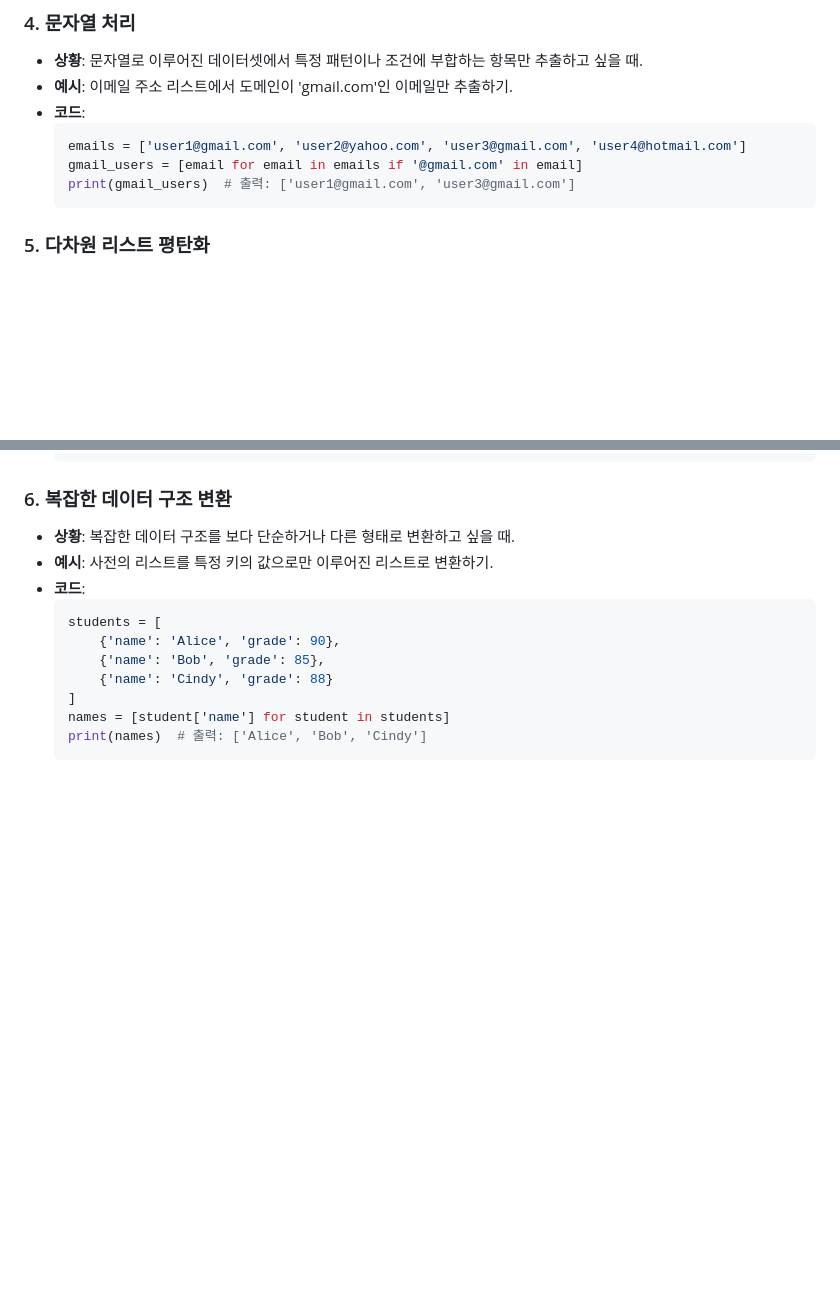
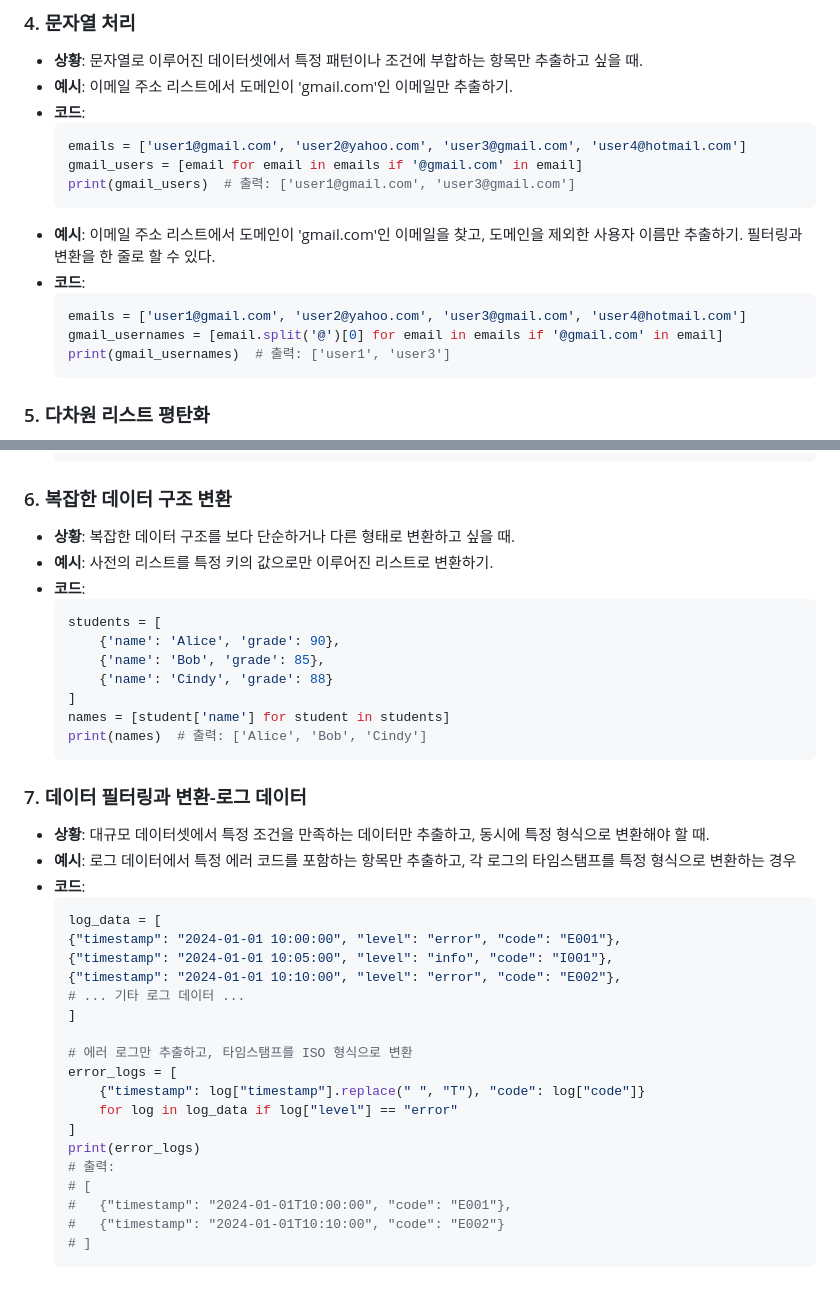
Before and after one commit to ChoiJeonSeok/TIL, a Markdown page: Python/knowledge/list_comprehension.md, 2 parts joined by grey strips. Drawn GitHub-style; blank space fills up the shorter version.

````diff
--- a/Python/knowledge/list_comprehension.md
+++ b/Python/knowledge/list_comprehension.md
@@ -122,6 +122,14 @@
     gmail_users = [email for email in emails if '@gmail.com' in email]
     print(gmail_users)  # 출력: ['user1@gmail.com', 'user3@gmail.com']
     ```
+- **예시**: 이메일 주소 리스트에서 도메인이 'gmail.com'인 이메일을 찾고, 도메인을 제외한 사용자 이름만 추출하기. 필터링과 변환을 한 줄로 할 수 있다.
+- **코드**:
+    ```python
+    emails = ['user1@gmail.com', 'user2@yahoo.com', 'user3@gmail.com', 'user4@hotmail.com']
+    gmail_usernames = [email.split('@')[0] for email in emails if '@gmail.com' in email]
+    print(gmail_usernames)  # 출력: ['user1', 'user3']
+    ```
+
 
 ### 5. 다차원 리스트 평탄화
 
@@ -148,3 +156,29 @@
     names = [student['name'] for student in students]
     print(names)  # 출력: ['Alice', 'Bob', 'Cindy']
     ```
+
+### 7. 데이터 필터링과 변환-로그 데이터
+
+- **상황**: 대규모 데이터셋에서 특정 조건을 만족하는 데이터만 추출하고, 동시에 특정 형식으로 변환해야 할 때.
+- **예시**: 로그 데이터에서 특정 에러 코드를 포함하는 항목만 추출하고, 각 로그의 타임스탬프를 특정 형식으로 변환하는 경우
+- **코드**:
+    ```python
+    log_data = [
+    {"timestamp": "2024-01-01 10:00:00", "level": "error", "code": "E001"},
+    {"timestamp": "2024-01-01 10:05:00", "level": "info", "code": "I001"},
+    {"timestamp": "2024-01-01 10:10:00", "level": "error", "code": "E002"},
+    # ... 기타 로그 데이터 ...
+    ]
+
+    # 에러 로그만 추출하고, 타임스탬프를 ISO 형식으로 변환
+    error_logs = [
+        {"timestamp": log["timestamp"].replace(" ", "T"), "code": log["code"]}
+        for log in log_data if log["level"] == "error"
+    ]
+    print(error_logs)
+    # 출력:
+    # [
+    #   {"timestamp": "2024-01-01T10:00:00", "code": "E001"},
+    #   {"timestamp": "2024-01-01T10:10:00", "code": "E002"}
+    # ]
+    ```
````
